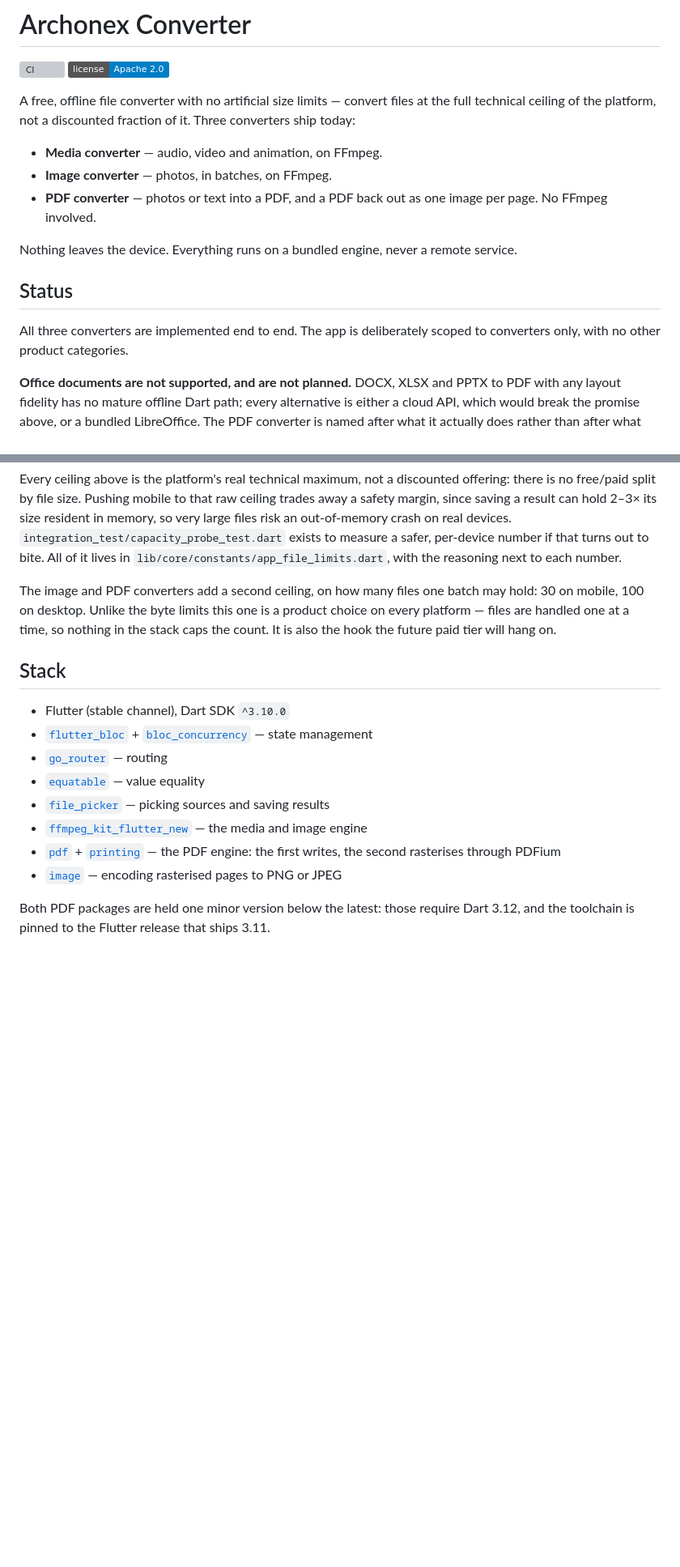
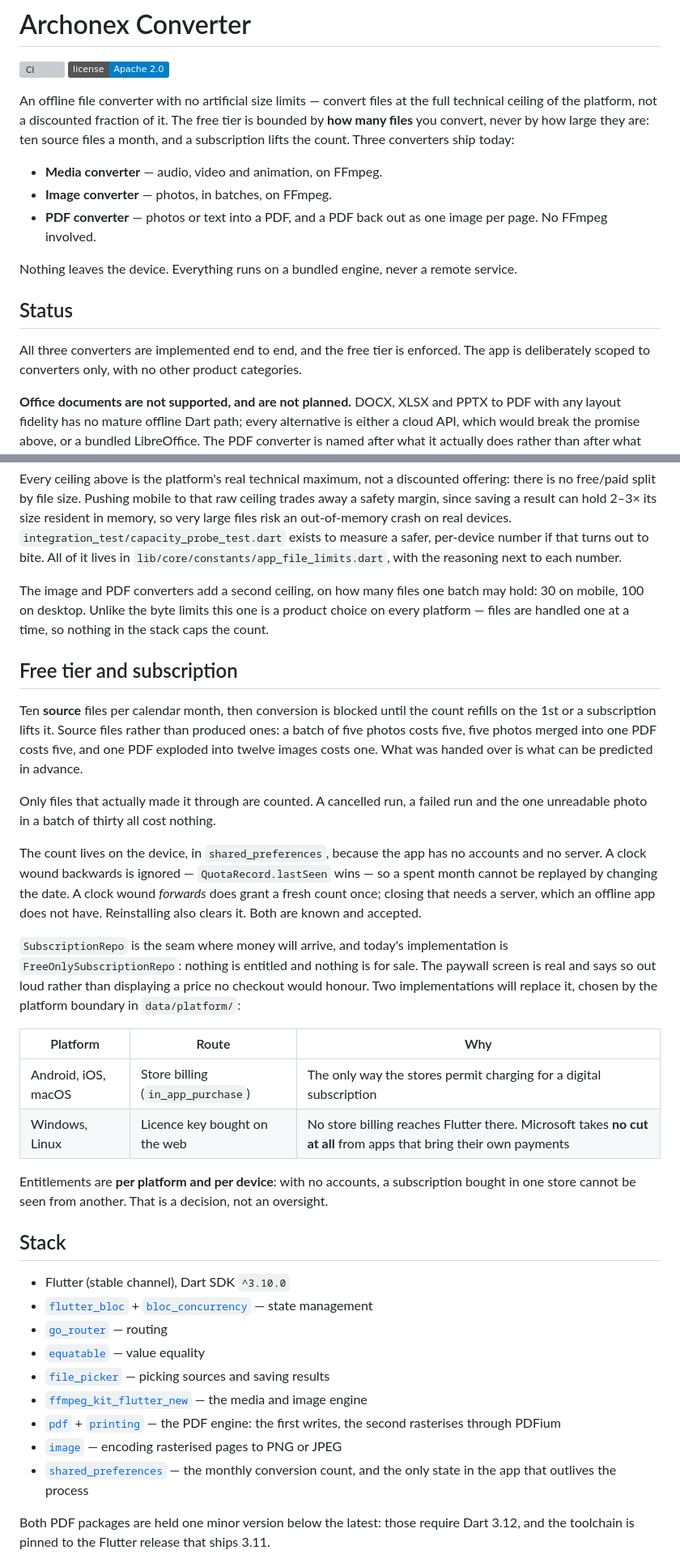
Before and after one commit to EvgeniuGlinsky/Archonex-Converter, a Markdown page: README.md, 2 parts joined by grey strips. Shown at 81% size. GitHub-like rendering; badges without logos; blank space fills up the shorter version; grey boxes are pictures that could not be loaded.

Commit message:
docs: describe the free tier and the paid seam
Records what the count is, why it lives on the device, and which of its
holes are accepted rather than unnoticed. Also states where money will
arrive — `SubscriptionRepo` — and that nothing behind it is connected yet,
so the gap between the designed paid tier and the billing that is still
missing is written down instead of remembered.

Co-Authored-By: Claude Opus 5 (1M context) <noreply@anthropic.com>

```diff
--- a/README.md
+++ b/README.md
@@ -3,7 +3,7 @@
 [![CI](https://github.com/EvgeniuGlinsky/Archonex-Converter/actions/workflows/ci.yml/badge.svg)](https://github.com/EvgeniuGlinsky/Archonex-Converter/actions/workflows/ci.yml)
 [![License](https://img.shields.io/badge/license-Apache%202.0-blue.svg)](LICENSE)
 
-A free, offline file converter with no artificial size limits — convert files at the full technical ceiling of the platform, not a discounted fraction of it. Three converters ship today:
+An offline file converter with no artificial size limits — convert files at the full technical ceiling of the platform, not a discounted fraction of it. The free tier is bounded by **how many files** you convert, never by how large they are: ten source files a month, and a subscription lifts the count. Three converters ship today:
 
 - **Media converter** — audio, video and animation, on FFmpeg.
 - **Image converter** — photos, in batches, on FFmpeg.
@@ -13,7 +13,7 @@ Nothing leaves the device. Everything runs on a bundled engine, never a remote s
 
 ## Status
 
-All three converters are implemented end to end. The app is deliberately scoped to converters only, with no other product categories.
+All three converters are implemented end to end, and the free tier is enforced. The app is deliberately scoped to converters only, with no other product categories.
 
 **Office documents are not supported, and are not planned.** DOCX, XLSX and PPTX to PDF with any layout fidelity has no mature offline Dart path; every alternative is either a cloud API, which would break the promise above, or a bundled LibreOffice. The PDF converter is named after what it actually does rather than after what people wish it did.
 
@@ -50,7 +50,24 @@ Engine availability and the size ceiling are two separate questions, and `AppFil
 
 Every ceiling above is the platform's real technical maximum, not a discounted offering: there is no free/paid split by file size. Pushing mobile to that raw ceiling trades away a safety margin, since saving a result can hold 2–3× its size resident in memory, so very large files risk an out-of-memory crash on real devices. `integration_test/capacity_probe_test.dart` exists to measure a safer, per-device number if that turns out to bite. All of it lives in `lib/core/constants/app_file_limits.dart`, with the reasoning next to each number.
 
-The image and PDF converters add a second ceiling, on how many files one batch may hold: 30 on mobile, 100 on desktop. Unlike the byte limits this one is a product choice on every platform — files are handled one at a time, so nothing in the stack caps the count. It is also the hook the future paid tier will hang on.
+The image and PDF converters add a second ceiling, on how many files one batch may hold: 30 on mobile, 100 on desktop. Unlike the byte limits this one is a product choice on every platform — files are handled one at a time, so nothing in the stack caps the count.
+
+## Free tier and subscription
+
+Ten **source** files per calendar month, then conversion is blocked until the count refills on the 1st or a subscription lifts it. Source files rather than produced ones: a batch of five photos costs five, five photos merged into one PDF costs five, and one PDF exploded into twelve images costs one. What was handed over is what can be predicted in advance.
+
+Only files that actually made it through are counted. A cancelled run, a failed run and the one unreadable photo in a batch of thirty all cost nothing.
+
+The count lives on the device, in `shared_preferences`, because the app has no accounts and no server. A clock wound backwards is ignored — `QuotaRecord.lastSeen` wins — so a spent month cannot be replayed by changing the date. A clock wound *forwards* does grant a fresh count once; closing that needs a server, which an offline app does not have. Reinstalling also clears it. Both are known and accepted.
+
+`SubscriptionRepo` is the seam where money will arrive, and today's implementation is `FreeOnlySubscriptionRepo`: nothing is entitled and nothing is for sale. The paywall screen is real and says so out loud rather than displaying a price no checkout would honour. Two implementations will replace it, chosen by the platform boundary in `data/platform/`:
+
+| Platform | Route | Why |
+| --- | --- | --- |
+| Android, iOS, macOS | Store billing (`in_app_purchase`) | The only way the stores permit charging for a digital subscription |
+| Windows, Linux | Licence key bought on the web | No store billing reaches Flutter there. Microsoft takes **no cut at all** from apps that bring their own payments |
+
+Entitlements are **per platform and per device**: with no accounts, a subscription bought in one store cannot be seen from another. That is a decision, not an oversight.
 
 ## Stack
 
@@ -62,6 +79,7 @@ The image and PDF converters add a second ceiling, on how many files one batch m
 - [`ffmpeg_kit_flutter_new`](https://pub.dev/packages/ffmpeg_kit_flutter_new) — the media and image engine
 - [`pdf`](https://pub.dev/packages/pdf) + [`printing`](https://pub.dev/packages/printing) — the PDF engine: the first writes, the second rasterises through PDFium
 - [`image`](https://pub.dev/packages/image) — encoding rasterised pages to PNG or JPEG
+- [`shared_preferences`](https://pub.dev/packages/shared_preferences) — the monthly conversion count, and the only state in the app that outlives the process
 
 Both PDF packages are held one minor version below the latest: those require Dart 3.12, and the toolchain is pinned to the Flutter release that ships 3.11.
 
```
Also changed, not shown: other parts of README.md (+4 -2 lines).
